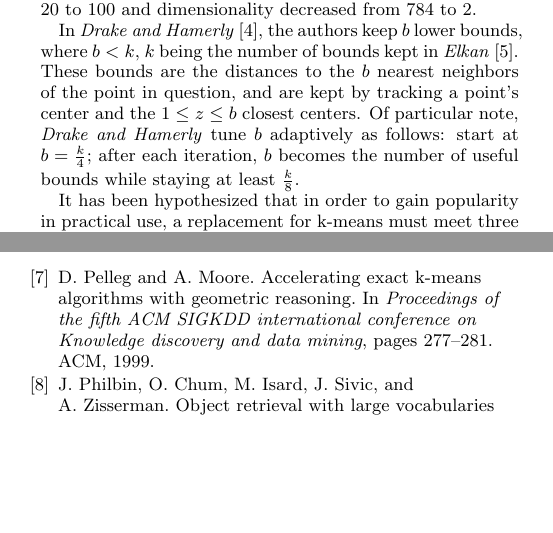
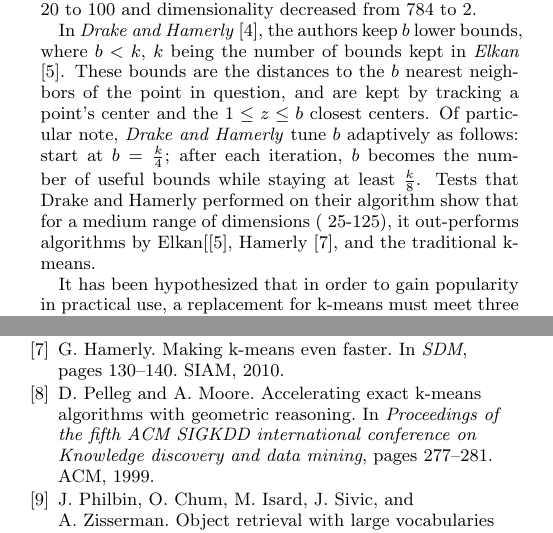
Before and after one commit to msu-ml/16spr_frey_swearingen, a LaTeX paper (intermediate/FreySwearingenIntermediate.tex): two parts of the columns of pages 1 and 2 of 3, joined at a grey line, cut so that both start at the same text, the shorter picture padded with empty space. Compiled offline with pdfLaTeX.

Commit message:
Added performance evaluation to Drake paragraph.

```diff
--- a/intermediate/FreySwearingenIntermediate.tex
+++ b/intermediate/FreySwearingenIntermediate.tex
@@ -241,6 +241,7 @@ The algorithm performs better with higher $k$ and lower dimensionality - of the
 In \textit{Drake and Hamerly} \cite{Drake2012}, the authors keep $b$ lower bounds, where $b<k$, $k$ being the number of bounds kept in \textit{Elkan} \cite{Elkan2003}.
 These bounds are the distances to the $b$ nearest neighbors of the point in question, and are kept by tracking a point's center and the $1\leq z\leq b$ closest centers.
 Of particular note, \textit{Drake and Hamerly} tune $b$ adaptively as follows: start at $b=\frac{k}{4}$; after each iteration, $b$ becomes the number of useful bounds while staying at least $\frac{k}{8}$.
+Tests that Drake and Hamerly performed on their algorithm show that for a medium range of dimensions (~25-125), it out-performs algorithms by Elkan[\cite{Elkan2003}, Hamerly \cite{Hamerly2010}, and the traditional k-means.
 
 It has been hypothesized that in order to gain popularity in practical use, a replacement for k-means must meet three requirements: equivalent clustering to traditional k-means, consistent and significant performance gains, and simple to use.
 
```
